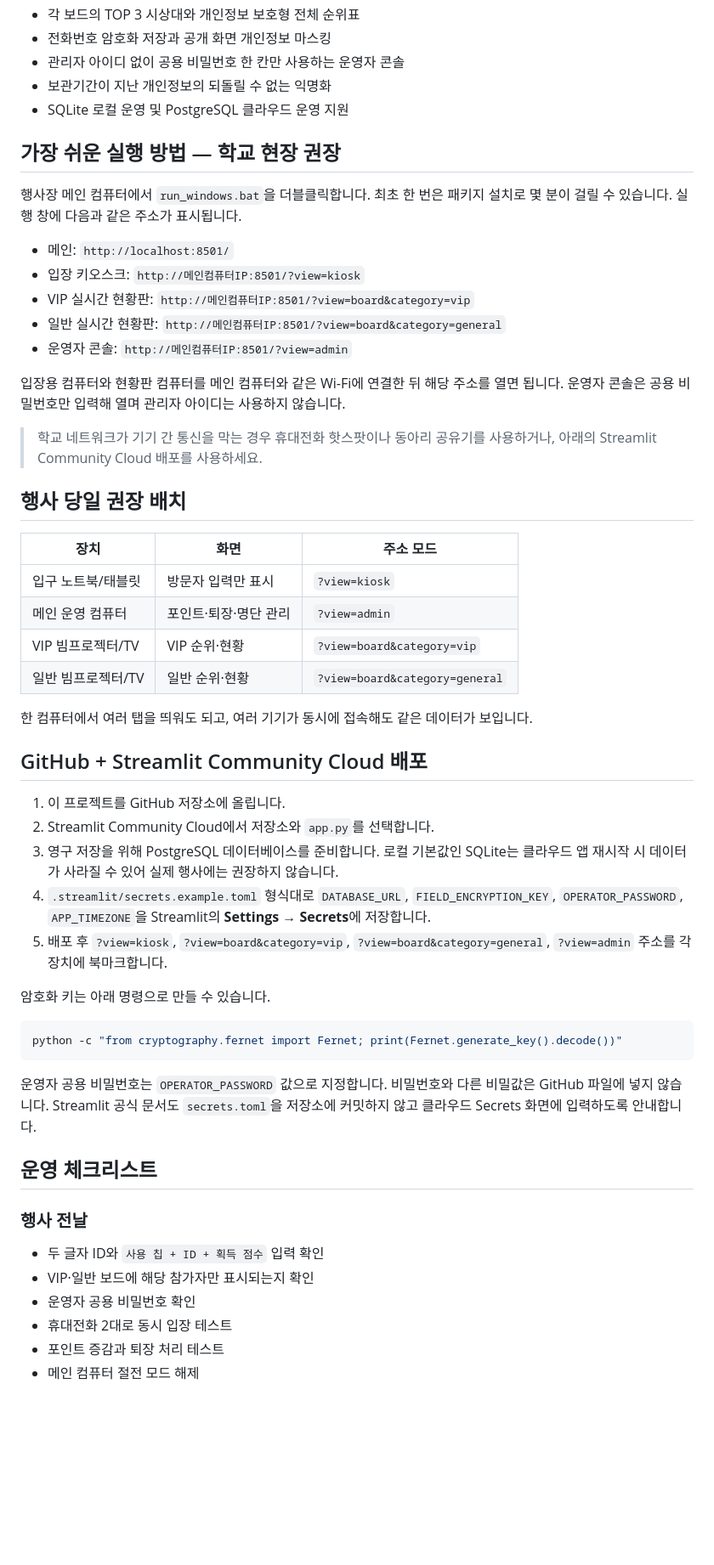
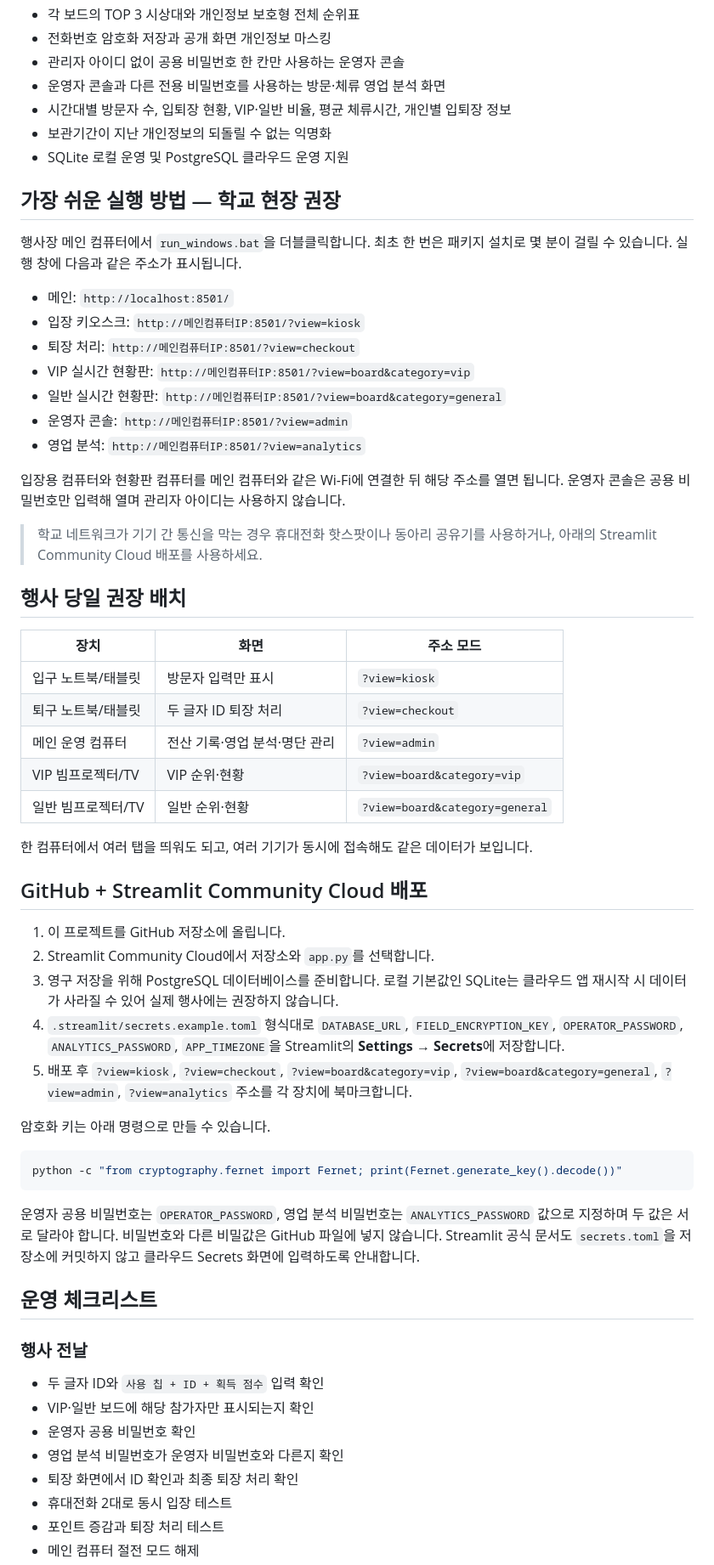
Before and after one commit to Jangganghyeon/patch-festival-lounge, a Markdown page: README.md, the part around one of its changes. Shown at 85% size. Drawn GitHub-style; blank space fills up the shorter version.

Commit message:
Update README.md for checkout and visitor analytics

````diff
--- a/README.md
+++ b/README.md
@@ -17,6 +18,8 @@
 - 각 보드의 TOP 3 시상대와 개인정보 보호형 전체 순위표
 - 전화번호 암호화 저장과 공개 화면 개인정보 마스킹
 - 관리자 아이디 없이 공용 비밀번호 한 칸만 사용하는 운영자 콘솔
+- 운영자 콘솔과 다른 전용 비밀번호를 사용하는 방문·체류 영업 분석 화면
+- 시간대별 방문자 수, 입퇴장 현황, VIP·일반 비율, 평균 체류시간, 개인별 입퇴장 정보
 - 보관기간이 지난 개인정보의 되돌릴 수 없는 익명화
 - SQLite 로컬 운영 및 PostgreSQL 클라우드 운영 지원
 
@@ -26,9 +29,11 @@
 
 - 메인: `http://localhost:8501/`
 - 입장 키오스크: `http://메인컴퓨터IP:8501/?view=kiosk`
+- 퇴장 처리: `http://메인컴퓨터IP:8501/?view=checkout`
 - VIP 실시간 현황판: `http://메인컴퓨터IP:8501/?view=board&category=vip`
 - 일반 실시간 현황판: `http://메인컴퓨터IP:8501/?view=board&category=general`
 - 운영자 콘솔: `http://메인컴퓨터IP:8501/?view=admin`
+- 영업 분석: `http://메인컴퓨터IP:8501/?view=analytics`
 
 입장용 컴퓨터와 현황판 컴퓨터를 메인 컴퓨터와 같은 Wi-Fi에 연결한 뒤 해당 주소를 열면 됩니다. 운영자 콘솔은 공용 비밀번호만 입력해 열며 관리자 아이디는 사용하지 않습니다.
 
@@ -39,7 +44,8 @@
 | 장치 | 화면 | 주소 모드 |
 |---|---|---|
 | 입구 노트북/태블릿 | 방문자 입력만 표시 | `?view=kiosk` |
-| 메인 운영 컴퓨터 | 포인트·퇴장·명단 관리 | `?view=admin` |
+| 퇴구 노트북/태블릿 | 두 글자 ID 퇴장 처리 | `?view=checkout` |
+| 메인 운영 컴퓨터 | 전산 기록·영업 분석·명단 관리 | `?view=admin` |
 | VIP 빔프로젝터/TV | VIP 순위·현황 | `?view=board&category=vip` |
 | 일반 빔프로젝터/TV | 일반 순위·현황 | `?view=board&category=general` |
 
@@ -50,8 +56,8 @@
 1. 이 프로젝트를 GitHub 저장소에 올립니다.
 2. Streamlit Community Cloud에서 저장소와 `app.py`를 선택합니다.
 3. 영구 저장을 위해 PostgreSQL 데이터베이스를 준비합니다. 로컬 기본값인 SQLite는 클라우드 앱 재시작 시 데이터가 사라질 수 있어 실제 행사에는 권장하지 않습니다.
-4. `.streamlit/secrets.example.toml` 형식대로 `DATABASE_URL`, `FIELD_ENCRYPTION_KEY`, `OPERATOR_PASSWORD`, `APP_TIMEZONE`을 Streamlit의 **Settings → Secrets**에 저장합니다.
-5. 배포 후 `?view=kiosk`, `?view=board&category=vip`, `?view=board&category=general`, `?view=admin` 주소를 각 장치에 북마크합니다.
+4. `.streamlit/secrets.example.toml` 형식대로 `DATABASE_URL`, `FIELD_ENCRYPTION_KEY`, `OPERATOR_PASSWORD`, `ANALYTICS_PASSWORD`, `APP_TIMEZONE`을 Streamlit의 **Settings → Secrets**에 저장합니다.
+5. 배포 후 `?view=kiosk`, `?view=checkout`, `?view=board&category=vip`, `?view=board&category=general`, `?view=admin`, `?view=analytics` 주소를 각 장치에 북마크합니다.
 
 암호화 키는 아래 명령으로 만들 수 있습니다.
 
@@ -59,7 +65,7 @@
 python -c "from cryptography.fernet import Fernet; print(Fernet.generate_key().decode())"
 ```
 
-운영자 공용 비밀번호는 `OPERATOR_PASSWORD` 값으로 지정합니다. 비밀번호와 다른 비밀값은 GitHub 파일에 넣지 않습니다. Streamlit 공식 문서도 `secrets.toml`을 저장소에 커밋하지 않고 클라우드 Secrets 화면에 입력하도록 안내합니다.
+운영자 공용 비밀번호는 `OPERATOR_PASSWORD`, 영업 분석 비밀번호는 `ANALYTICS_PASSWORD` 값으로 지정하며 두 값은 서로 달라야 합니다. 비밀번호와 다른 비밀값은 GitHub 파일에 넣지 않습니다. Streamlit 공식 문서도 `secrets.toml`을 저장소에 커밋하지 않고 클라우드 Secrets 화면에 입력하도록 안내합니다.
 
 ## 운영 체크리스트
 
@@ -68,6 +74,8 @@ python -c "from cryptography.fernet import Fernet; print(Fernet.generate_key().d
 - 두 글자 ID와 `사용 칩 + ID + 획득 점수` 입력 확인
 - VIP·일반 보드에 해당 참가자만 표시되는지 확인
 - 운영자 공용 비밀번호 확인
+- 영업 분석 비밀번호가 운영자 비밀번호와 다른지 확인
+- 퇴장 화면에서 ID 확인과 최종 퇴장 처리 확인
 - 휴대전화 2대로 동시 입장 테스트
 - 포인트 증감과 퇴장 처리 테스트
 - 메인 컴퓨터 절전 모드 해제
````
Also changed, not shown: other parts of README.md (+1 -0 lines).
